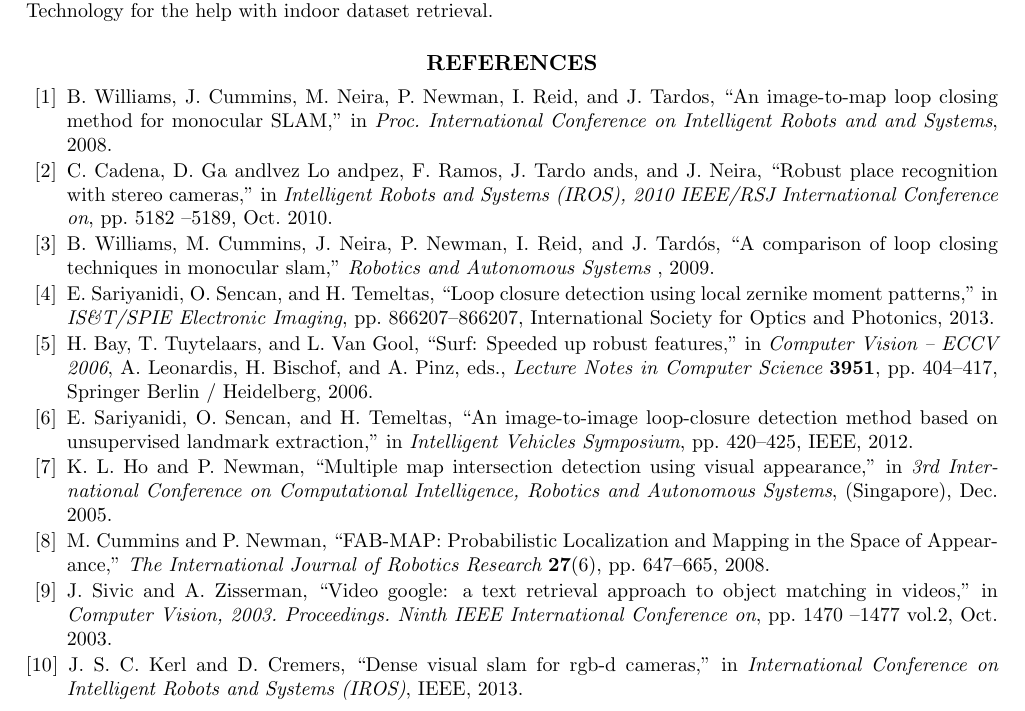
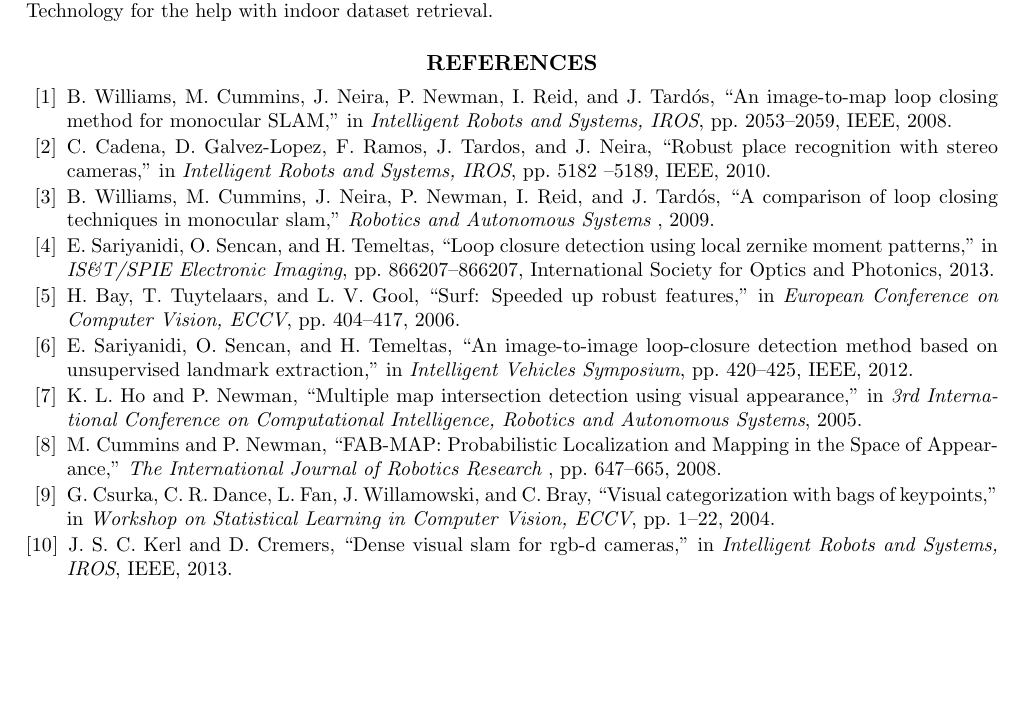
Before and after one commit to ituroboticslab/Papers, a LaTeX paper (latex-spie/article.tex, which reads latex-spie/report.bib): part of page 7 of 7, cut so that both start at the same text, the shorter picture padded with empty space. Compiled offline with pdfLaTeX.

Commit message:
Finished git pushgit push

```diff
--- a/latex-spie/report.bib
+++ b/latex-spie/report.bib
@@ -132,6 +132,4 @@ address = {Los Alamitos, CA, USA},
 author = {Cummins, Mark and Newman, Paul},
 title = {{FAB-MAP: Probabilistic Localization and Mapping in the Space of Appearance}},
 journal = {The International Journal of Robotics Research},
-volume = {27},
-number = {6},
 pages = {647-665},
@@ -154,5 +151,3 @@ doi={10.1109/ROBOT.2005.1570189},
 ISSN={},}
 
 @INPROCEEDINGS{5650234,
-author={Cadena, C. and Gá andlvez-Ló andpez, D. and Ramos, F. and Tardó ands, J.D. and Neira, J.},
-booktitle={Intelligent Robots and Systems (IROS), 2010 IEEE/RSJ International Conference on}, title={Robust place recognition with stereo cameras},
@@ -159,2 +157 @@ booktitle={Intelligent Robots and Systems (IROS), 2010 IEEE/RSJ International Co
 year={2010},
-month={Oct.},
@@ -185,2 +173,0 @@ ISSN={1552-3098},}
-    ADDRESS = { Singapore },
-    MONTH = { Dec. },
@@ -263,11 +256,13 @@ publisher = {IEEE Computer Society},
 address = {Los Alamitos, CA, USA},
 }
 
-@INPROCEEDINGS{williams08iros,
-         author = {Williams, B. and Cummins, M. Neira, J. and Newman, P. and Reid, I. and Tardos, J.},
-         title = {An image-to-map loop closing method for monocular {SLAM}},
-         booktitle = {Proc. International Conference on Intelligent Robots and and Systems},
-         year = {2008}
+@inproceedings{williams08iros,
+  title={An image-to-map loop closing method for monocular {SLAM}},
+  author  = {B. Williams and M. Cummins and J. Neira and P. Newman and I. Reid and J. Tard\'{o}s},
+  booktitle={Intelligent Robots and Systems, IROS},
+  pages={2053-2059},
+  year={2008},
+  organization={IEEE}
 }
 
 @INPROCEEDINGS{4543473,
@@ -315,9 +310,3 @@ keywords={Video Google;document rankings;invariant region descriptors;inverted f
 doi={10.1109/ICCV.2003.1238663},
 ISSN={},}
 
-﻿@incollection {springerlink:10.1007/11744023_32,
-   author = {Bay, Herbert and Tuytelaars, Tinne and Van Gool, Luc},
-   affiliation = {ETH Zurich},
-   title = {SURF: Speeded Up Robust Features},
-   booktitle = {Computer Vision – ECCV 2006},
-   series = {Lecture Notes in Computer Science},
@@ -327,3 +313,6 @@ ISSN={},}
-   pages = {404-417},
-   volume = {3951},
-   year = {2006}
+@INPROCEEDINGS{Csurka04visualcategorization,
+    author = {Gabriella Csurka and Christopher R. Dance and Lixin Fan and Jutta Willamowski and Cédric Bray},
+    title = {Visual categorization with bags of keypoints},
+    booktitle = {Workshop on Statistical Learning in Computer Vision, ECCV},
+    year = {2004},
+    pages = {1-22}
@@ -330,3 +324,6 @@ ISSN={},}
+    booktitle = {European Conference on Computer Vision, ECCV},
+    year = {2006},
+    pages = {404-417}
 }
 
 @article {springerlink:10.1023/B:VISI.0000029664.99615.94,
@@ -465,7 +462,7 @@ type = "Other",
 @inproceedings{kerl2013-IROS,
   title={Dense Visual SLAM for RGB-D Cameras},
   author={C. Kerl, J. Sturm and D. Cremers},
-  booktitle={International Conference on Intelligent Robots and Systems (IROS)},
+  booktitle={Intelligent Robots and Systems, IROS},
   year={2013},
   publisher = {IEEE}
 }
```
Also changed, not shown: latex-spie/article.tex (+3 -3 lines), latex-spie/report.bib (32 more changed lines).
